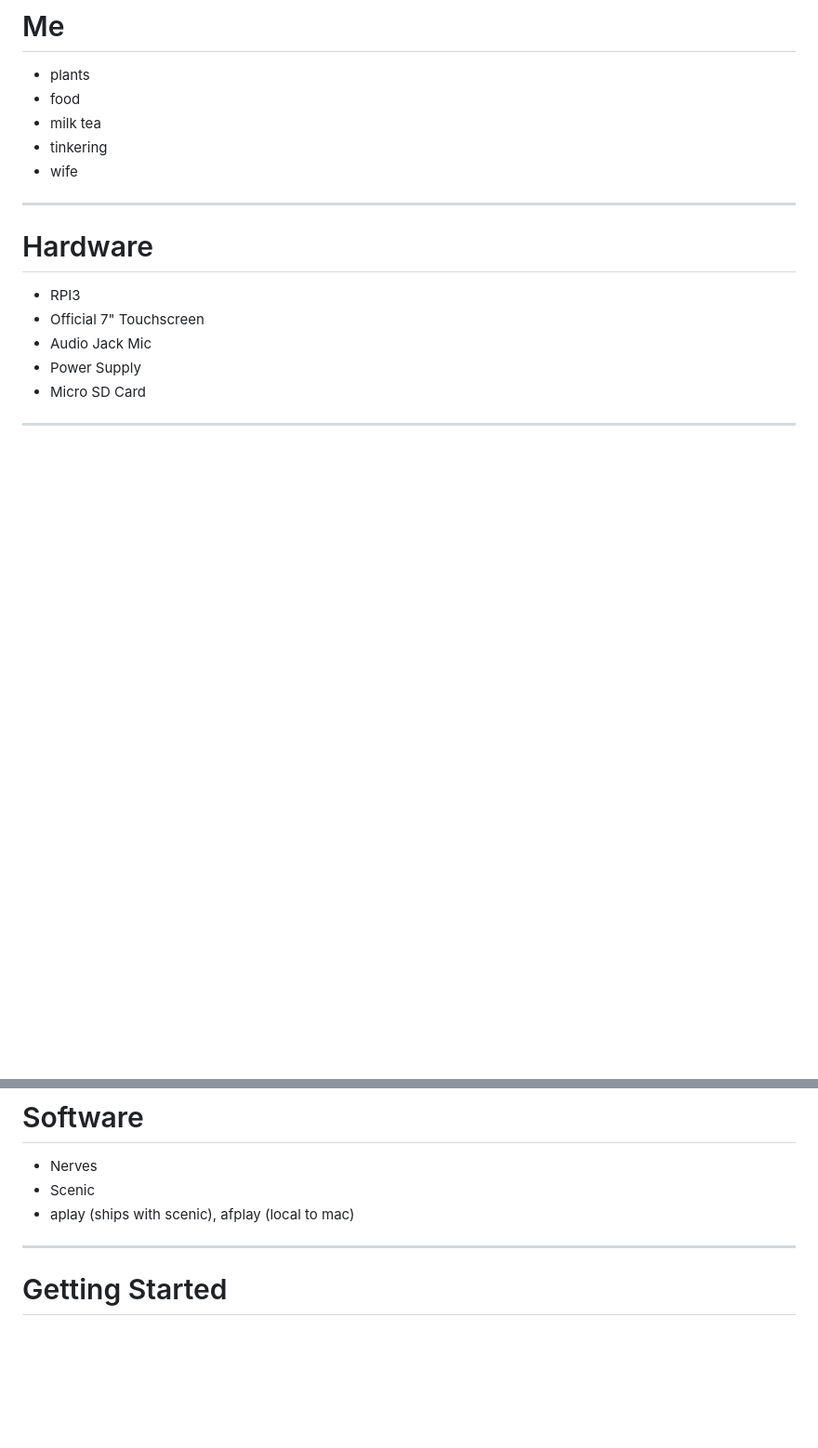
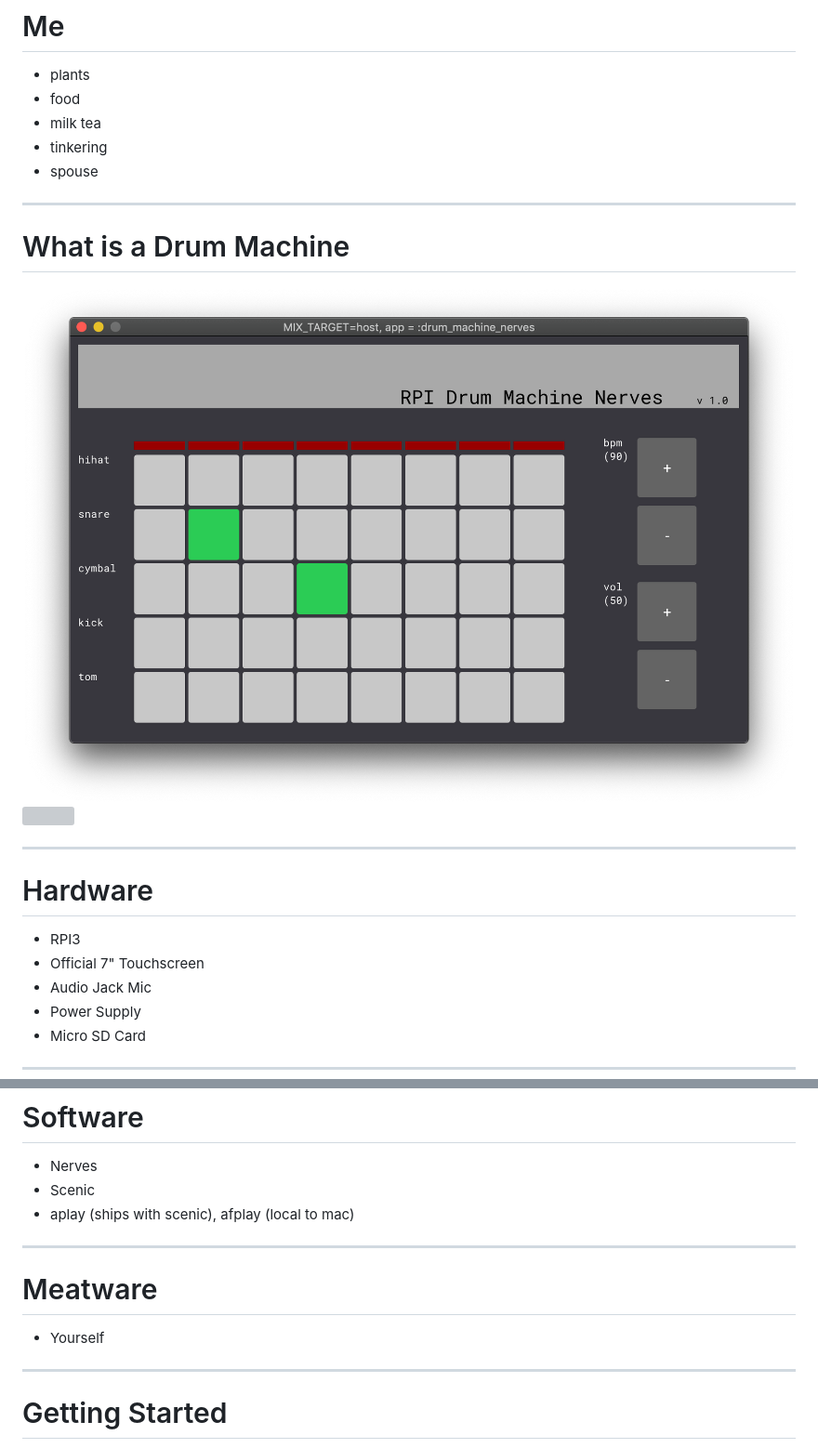
Before and after one commit to hassanshaikley/rpi-drum-machine-nerves-slides, a Markdown page: rpi.md, 2 parts joined by grey strips. Shown: that part at 93% size. Rendered like a GitHub page; pictures changed too: drum_machine_mine.png (added); blank space fills up the shorter version; grey boxes are pictures that could not be loaded.

Commit message:
okay

```diff
--- a/rpi.md
+++ b/rpi.md
@@ -21,7 +21,14 @@ Github: @hassanshaikley
 - food
 - milk tea
 - tinkering
-- wife
+- spouse
+
+---
+
+# What is a Drum Machine
+
+![](drum_machine_mine.png)
+![](drum_machine_old.png)
 
 ---
 
@@ -40,6 +47,12 @@ Github: @hassanshaikley
 - Nerves
 - Scenic
 - aplay (ships with scenic), afplay (local to mac)
+
+---
+
+# Meatware
+
+- Yourself
 
 ---
 
```
Also changed, not shown: drum_machine_old.jpg (added).
